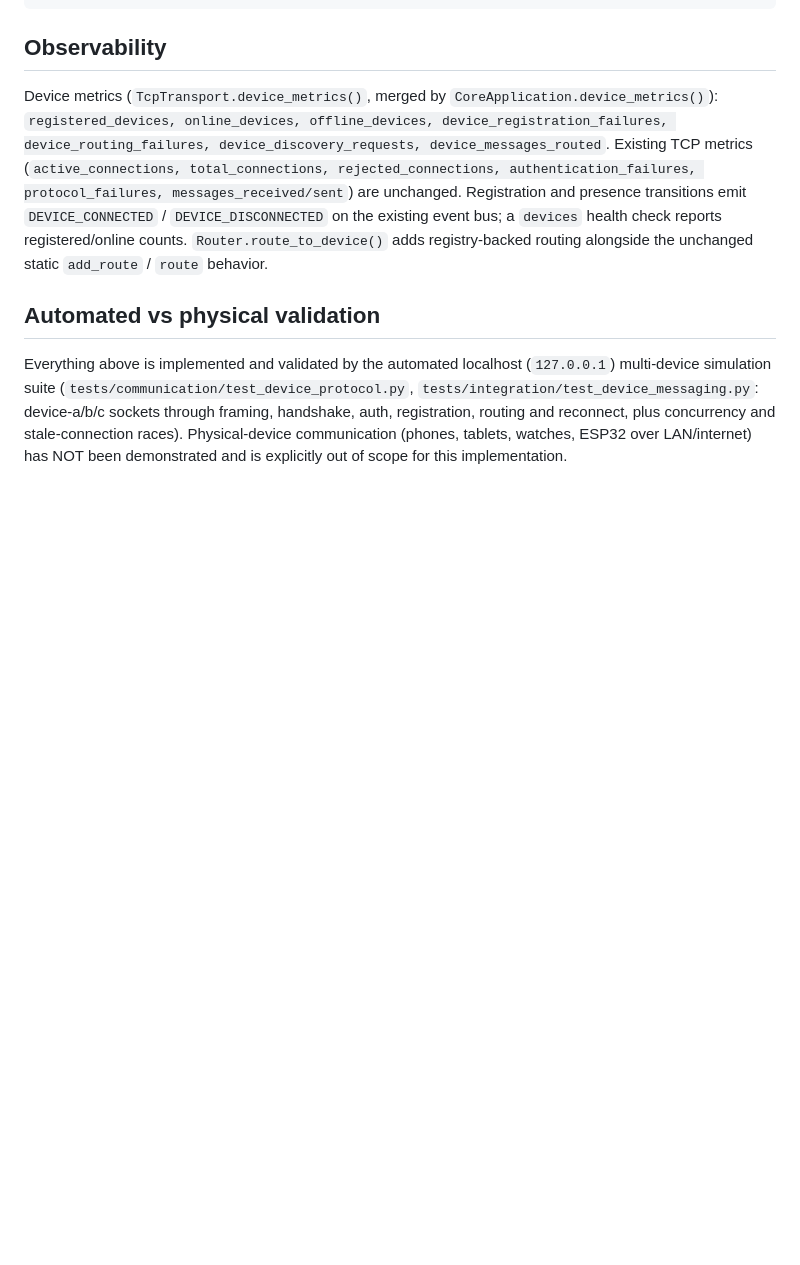
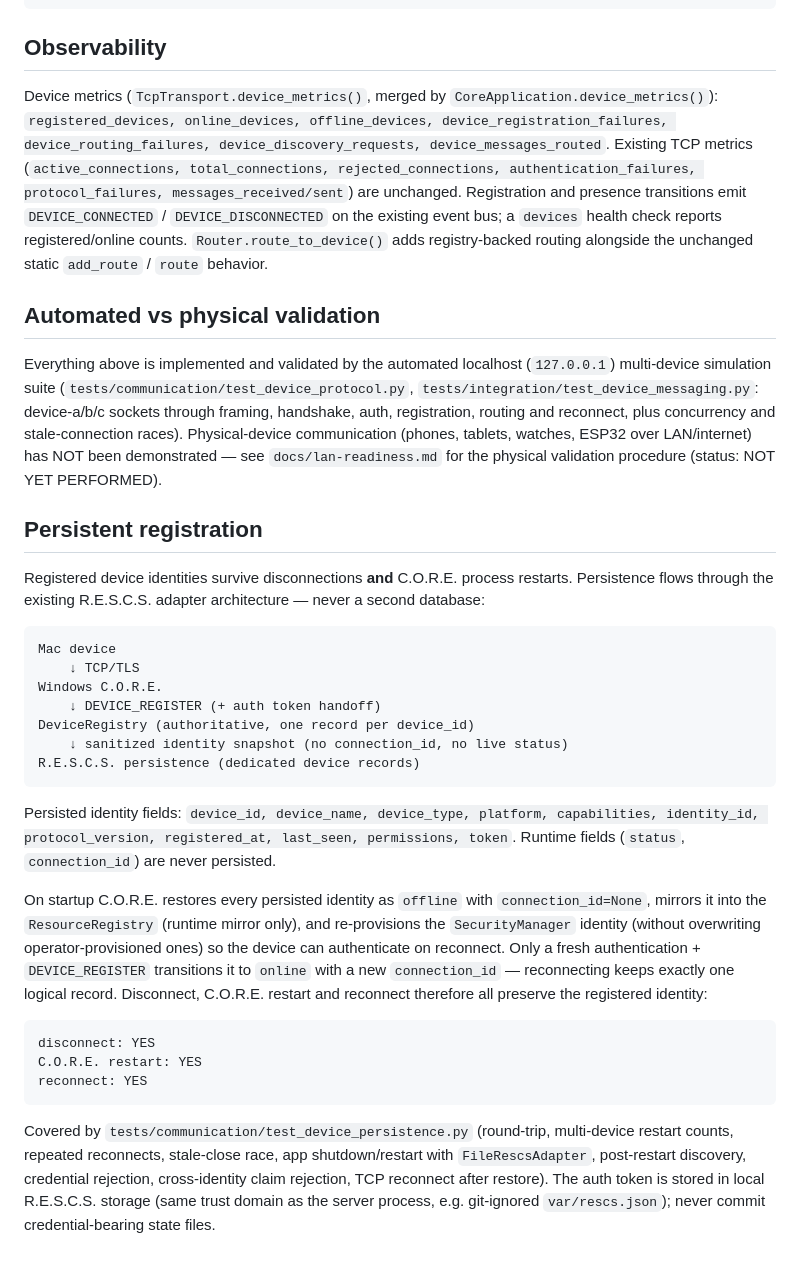
Before and after one commit to Kishir298/CORE, a Markdown page: docs/device-communication.md, the part around the change. GitHub-like rendering; blank space fills up the shorter version.

Commit message:
docs(persist): persistent registration and physical LAN readiness

````diff
--- a/docs/device-communication.md
+++ b/docs/device-communication.md
@@ -151,4 +151,49 @@ Everything above is implemented and validated by the automated localhost
 framing, handshake, auth, registration, routing and reconnect, plus
 concurrency and stale-connection races). Physical-device communication
 (phones, tablets, watches, ESP32 over LAN/internet) has NOT been
-demonstrated and is explicitly out of scope for this implementation.
+demonstrated — see `docs/lan-readiness.md` for the physical validation
+procedure (status: NOT YET PERFORMED).
+
+## Persistent registration
+
+Registered device identities survive disconnections **and** C.O.R.E.
+process restarts. Persistence flows through the existing R.E.S.C.S.
+adapter architecture — never a second database:
+
+```text
+Mac device
+    ↓ TCP/TLS
+Windows C.O.R.E.
+    ↓ DEVICE_REGISTER (+ auth token handoff)
+DeviceRegistry (authoritative, one record per device_id)
+    ↓ sanitized identity snapshot (no connection_id, no live status)
+R.E.S.C.S. persistence (dedicated device records)
+```
+
+Persisted identity fields: `device_id, device_name, device_type,
+platform, capabilities, identity_id, protocol_version, registered_at,
+last_seen, permissions, token`. Runtime fields (`status`,
+`connection_id`) are never persisted.
+
+On startup C.O.R.E. restores every persisted identity as `offline` with
+`connection_id=None`, mirrors it into the `ResourceRegistry` (runtime
+mirror only), and re-provisions the `SecurityManager` identity (without
+overwriting operator-provisioned ones) so the device can authenticate on
+reconnect. Only a fresh authentication + `DEVICE_REGISTER` transitions it
+to `online` with a new `connection_id` — reconnecting keeps exactly one
+logical record. Disconnect, C.O.R.E. restart and reconnect therefore all
+preserve the registered identity:
+
+```text
+disconnect: YES
+C.O.R.E. restart: YES
+reconnect: YES
+```
+
+Covered by `tests/communication/test_device_persistence.py` (round-trip,
+multi-device restart counts, repeated reconnects, stale-close race,
+app shutdown/restart with `FileRescsAdapter`, post-restart discovery,
+credential rejection, cross-identity claim rejection, TCP reconnect after
+restore). The auth token is stored in local R.E.S.C.S. storage (same trust
+domain as the server process, e.g. git-ignored `var/rescs.json`); never
+commit credential-bearing state files.
````
Also changed, not shown: docs/lan-readiness.md (added, +113 -0 lines), 1 other file.
